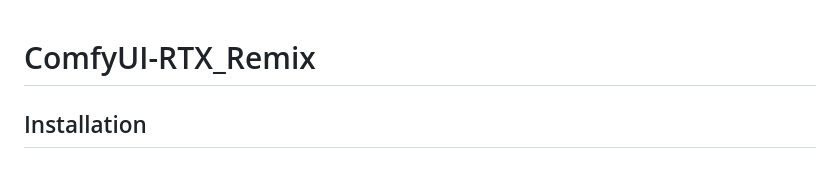
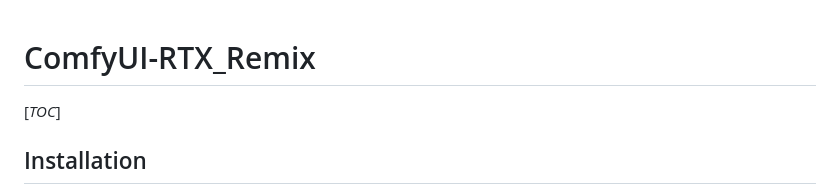
Before and after one commit to NVIDIAGameWorks/ComfyUI-RTX-Remix, a Markdown page: README.md, the part around the change. Drawn GitHub-style.

Commit message:
Adding TOC

```diff
--- a/README.md
+++ b/README.md
@@ -1,4 +1,6 @@
 # ComfyUI-RTX_Remix
+
+[_TOC_]
 
 ## Installation
 
```
